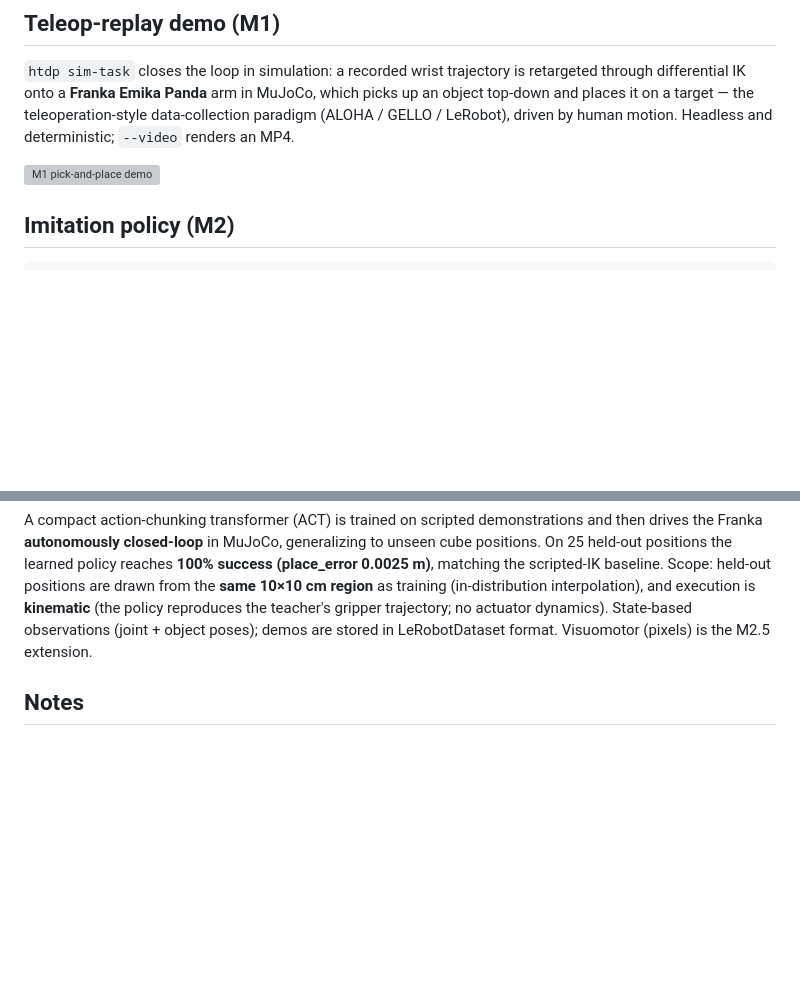
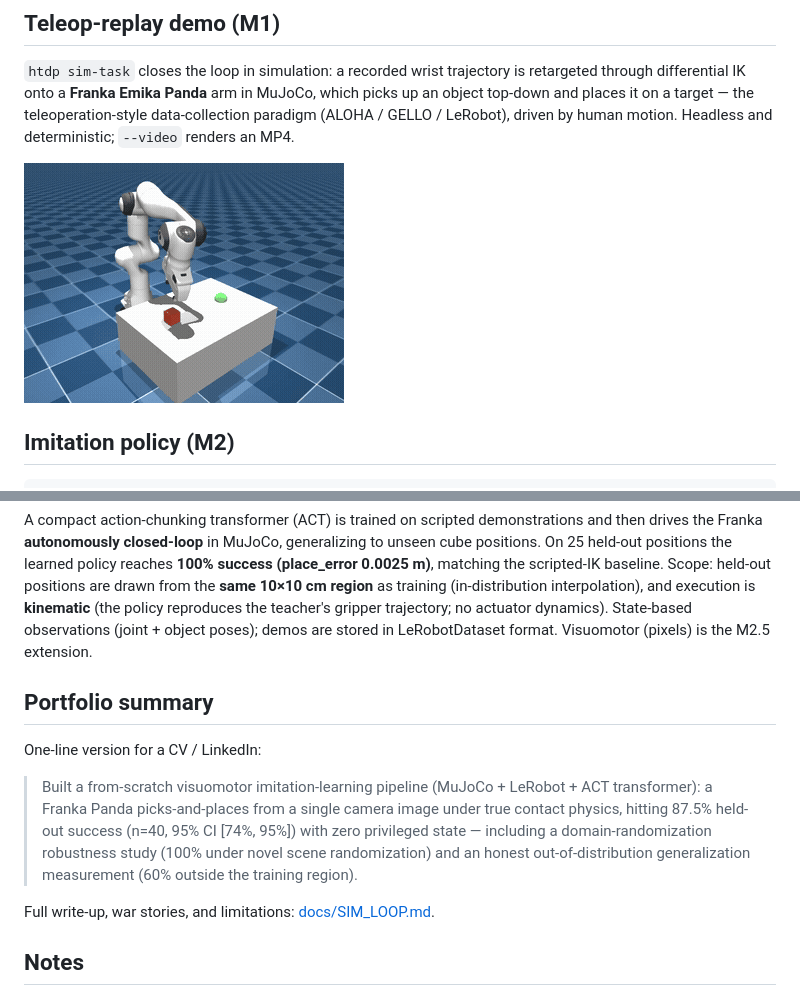
Before and after one commit to alex-lemberger/human-task-dataset-pipeline, a Markdown page: README.md, 2 parts joined by grey strips. Rendered like a GitHub page; pictures changed too: docs/demo/m1_pick_place.gif (added); blank space fills up the shorter version; grey boxes are pictures that could not be loaded.

Commit message:
docs: portfolio packaging — README GIFs, narrated clip, CV bullet
GIF versions of the M1 and headline M2.5 visuomotor rollouts for
inline GitHub rendering (mp4 <img> tags don't reliably preview), a
captioned/narrated cut of the headline rollout explaining the
pixels-only setup and the 87.5% result, and a one-paragraph CV/
LinkedIn summary bullet in the README pointing to SIM_LOOP.md.

Co-Authored-By: Claude Sonnet 5 <noreply@anthropic.com>

```diff
--- a/README.md
+++ b/README.md
@@ -64,7 +68,7 @@ top-down and places it on a target — the teleoperation-style data-collection p
 (ALOHA / GELLO / LeRobot), driven by human motion. Headless and deterministic; `--video`
 renders an MP4.
 
-![M1 pick-and-place demo](docs/demo/m1_pick_place.mp4)
+![M1 pick-and-place demo](docs/demo/m1_pick_place.gif)
 
 ## Imitation policy (M2)
 
@@ -83,6 +87,18 @@ execution is **kinematic** (the policy reproduces the teacher's gripper trajecto
 dynamics). State-based observations (joint + object poses); demos are stored in LeRobotDataset
 format. Visuomotor (pixels) is the M2.5 extension.
 
+## Portfolio summary
+
+One-line version for a CV / LinkedIn:
+
+> Built a from-scratch visuomotor imitation-learning pipeline (MuJoCo + LeRobot + ACT
+> transformer): a Franka Panda picks-and-places from a single camera image under true contact
+> physics, hitting 87.5% held-out success (n=40, 95% CI [74%, 95%]) with zero privileged state —
+> including a domain-randomization robustness study (100% under novel scene randomization) and
+> an honest out-of-distribution generalization measurement (60% outside the training region).
+
+Full write-up, war stories, and limitations: [docs/SIM_LOOP.md](docs/SIM_LOOP.md).
+
 ## Notes
 
 - The CLI is anchored to a `data/` working directory: `process`/`package` read and write
```
Also changed, not shown: other parts of README.md (+4 -0 lines), docs/SIM_LOOP.md (+2 -0 lines), 2 other files.
